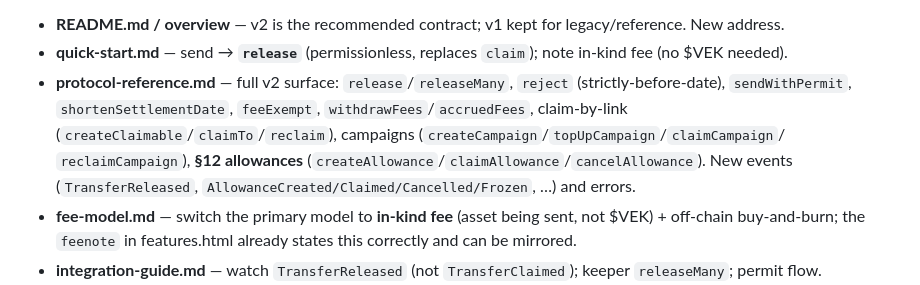
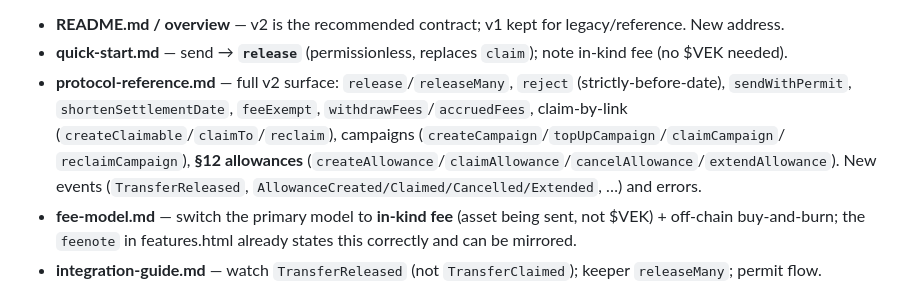
Before and after one commit to bontidy/vektes-site, a Markdown page: LAUNCH-DOCS-CHECKLIST.md, the part around one of its changes. Rendered like a GitHub page.

```diff
--- a/LAUNCH-DOCS-CHECKLIST.md
+++ b/LAUNCH-DOCS-CHECKLIST.md
@@ -25,8 +25,8 @@ the v2 model. Per-page deltas:
 - **protocol-reference.md** — full v2 surface: `release`/`releaseMany`, `reject` (strictly-before-date),
   `sendWithPermit`, `shortenSettlementDate`, `feeExempt`, `withdrawFees`/`accruedFees`, claim-by-link
   (`createClaimable`/`claimTo`/`reclaim`), campaigns (`createCampaign`/`topUpCampaign`/`claimCampaign`/
-  `reclaimCampaign`), **§12 allowances** (`createAllowance`/`claimAllowance`/`cancelAllowance`). New events
-  (`TransferReleased`, `AllowanceCreated/Claimed/Cancelled/Frozen`, …) and errors.
+  `reclaimCampaign`), **§12 allowances** (`createAllowance`/`claimAllowance`/`cancelAllowance`/`extendAllowance`).
+  New events (`TransferReleased`, `AllowanceCreated/Claimed/Cancelled/Extended`, …) and errors.
 - **fee-model.md** — switch the primary model to **in-kind fee** (asset being sent, not $VEK) + off-chain
   buy-and-burn; the `feenote` in features.html already states this correctly and can be mirrored.
 - **integration-guide.md** — watch `TransferReleased` (not `TransferClaimed`); keeper `releaseMany`; permit flow.
```
Also changed, not shown: other parts of LAUNCH-DOCS-CHECKLIST.md (+41 -36 lines).
